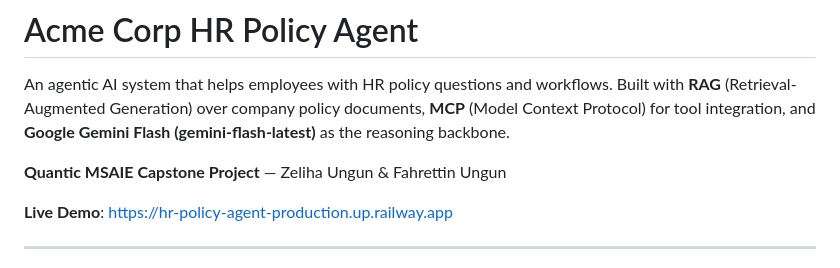
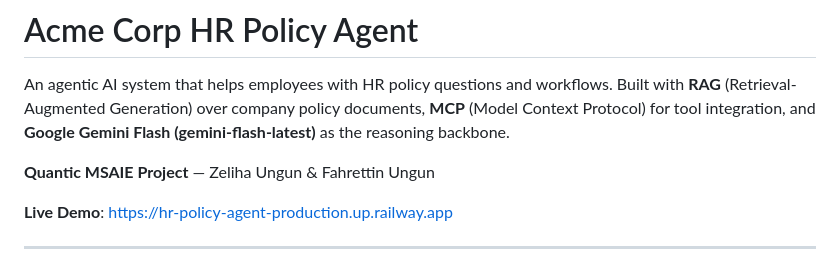
Before and after one commit to zungun1989/hr-policy-agent, a Markdown page: README.md, the part around the change. Drawn GitHub-style.

Commit message:
small update on the file

```diff
--- a/README.md
+++ b/README.md
@@ -2,7 +2,7 @@
 
 An agentic AI system that helps employees with HR policy questions and workflows. Built with **RAG** (Retrieval-Augmented Generation) over company policy documents, **MCP** (Model Context Protocol) for tool integration, and **Google Gemini Flash (gemini-flash-latest)** as the reasoning backbone.
 
-**Quantic MSAIE Capstone Project** — Zeliha Ungun & Fahrettin Ungun
+**Quantic MSAIE Project** — Zeliha Ungun & Fahrettin Ungun
 
 **Live Demo**: https://hr-policy-agent-production.up.railway.app
 
```
